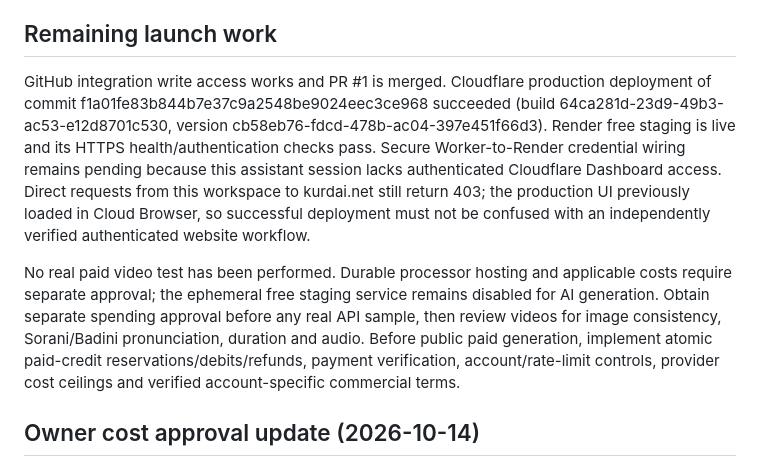
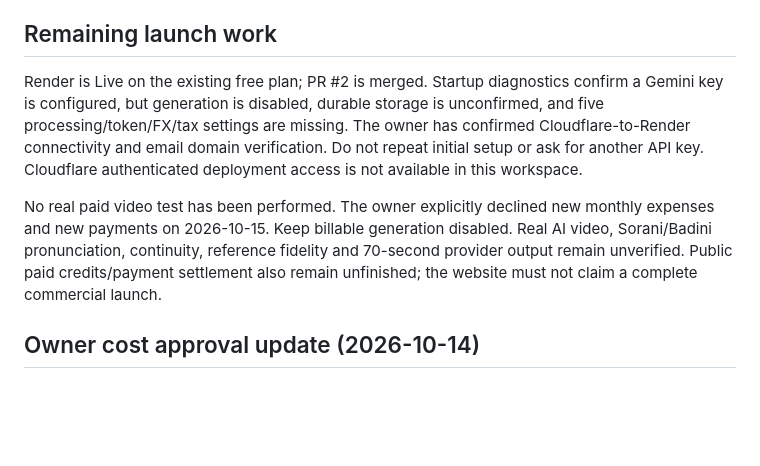
Before and after one commit to Kurdai7/kurdai, a Markdown page: README.md, the part around one of its changes. Rendered like a GitHub page; blank space fills up the shorter version.

```diff
--- a/README.md
+++ b/README.md
@@ -44,9 +44,9 @@ See [docs/LONG_VIDEO_KU.md](docs/LONG_VIDEO_KU.md) for verified API cost estimat
 
 ## Remaining launch work
 
-GitHub integration write access works and PR #1 is merged. Cloudflare production deployment of commit f1a01fe83b844b7e37c9a2548be9024eec3ce968 succeeded (build 64ca281d-23d9-49b3-ac53-e12d8701c530, version cb58eb76-fdcd-478b-ac04-397e451f66d3). Render free staging is live and its HTTPS health/authentication checks pass. Secure Worker-to-Render credential wiring remains pending because this assistant session lacks authenticated Cloudflare Dashboard access. Direct requests from this workspace to kurdai.net still return 403; the production UI previously loaded in Cloud Browser, so successful deployment must not be confused with an independently verified authenticated website workflow.
+Render is Live on the existing free plan; PR #2 is merged. Startup diagnostics confirm a Gemini key is configured, but generation is disabled, durable storage is unconfirmed, and five processing/token/FX/tax settings are missing. The owner has confirmed Cloudflare-to-Render connectivity and email domain verification. Do not repeat initial setup or ask for another API key. Cloudflare authenticated deployment access is not available in this workspace.
 
-No real paid video test has been performed. Durable processor hosting and applicable costs require separate approval; the ephemeral free staging service remains disabled for AI generation. Obtain separate spending approval before any real API sample, then review videos for image consistency, Sorani/Badini pronunciation, duration and audio. Before public paid generation, implement atomic paid-credit reservations/debits/refunds, payment verification, account/rate-limit controls, provider cost ceilings and verified account-specific commercial terms.
+No real paid video test has been performed. The owner explicitly declined new monthly expenses and new payments on 2026-10-15. Keep billable generation disabled. Real AI video, Sorani/Badini pronunciation, continuity, reference fidelity and 70-second provider output remain unverified. Public paid credits/payment settlement also remain unfinished; the website must not claim a complete commercial launch.
 
 ## Owner cost approval update (2026-10-14)
 
```
Also changed, not shown: other parts of README.md (+23 -2 lines).
